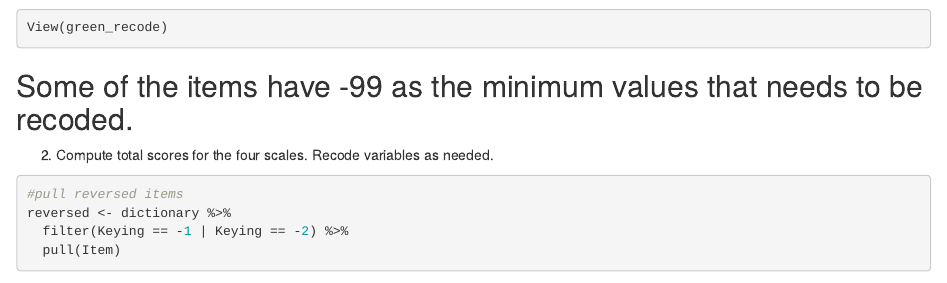
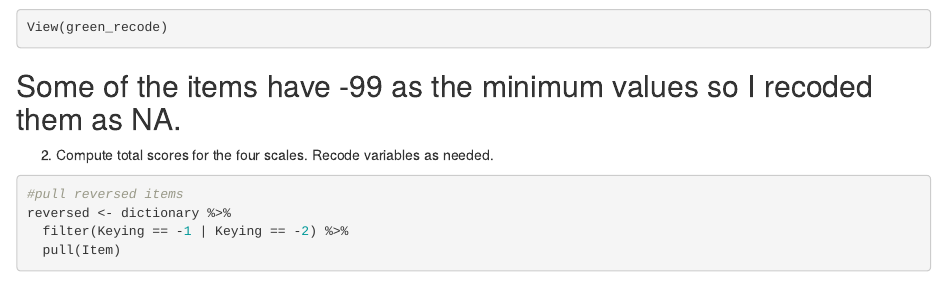
Before and after one commit to usf-progdata/hw-njie-DP, an R Markdown document (hw03.Rmd): the page in a window 1100 px wide, from 1810 px down. Rendered offline with R 4.5, knitr and Pandoc, with nearby package versions; some code elsewhere in the file could not run offline.

Commit message:
Update hw03.Rmd

````diff
--- a/hw03.Rmd
+++ b/hw03.Rmd
@@ -49,7 +49,7 @@ green_recode <-
 summary(green_recode)
 View(green_recode)
 ```
-## Some of the items have -99 as the minimum values that needs to be recoded.
+## Some of the items have -99 as the minimum values so I recoded them as NA.
 
   2. Compute total scores for the four scales.
      Recode variables as needed.
````
